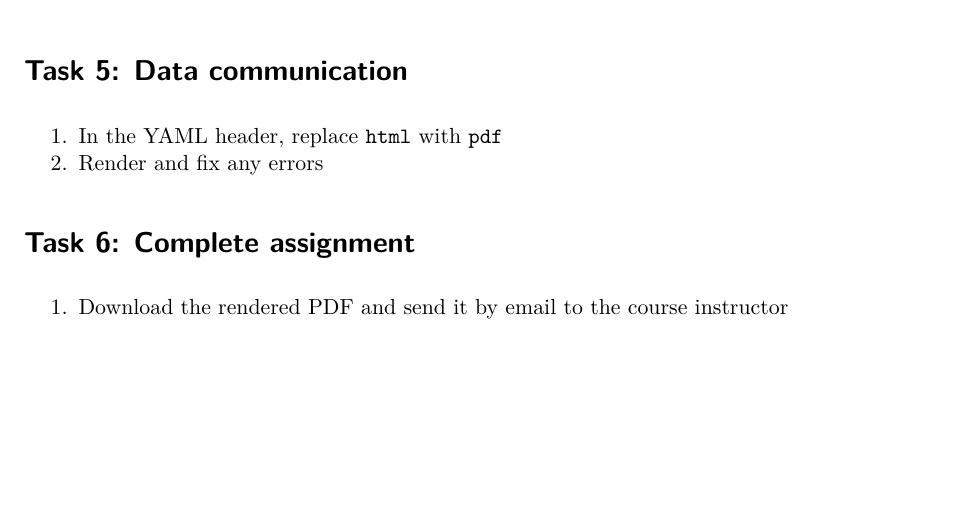
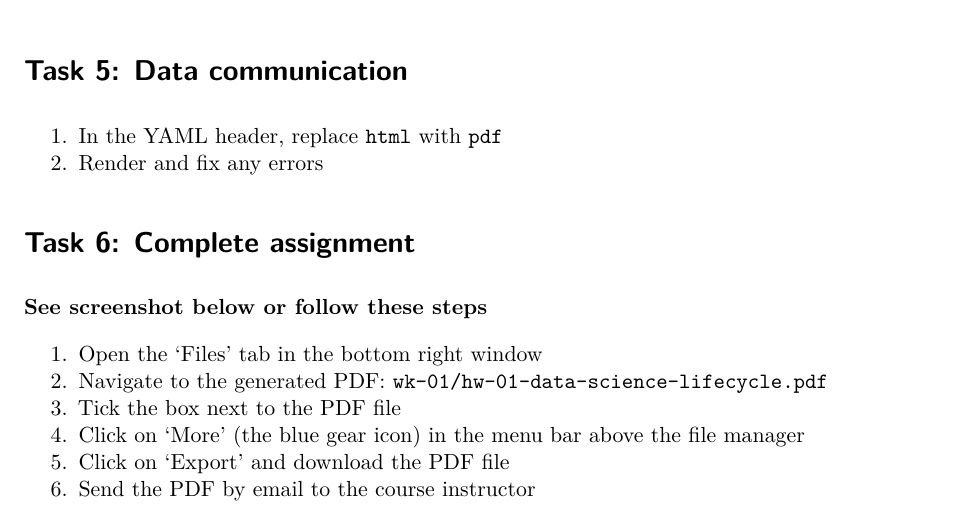
Before and after one commit to cven5999-ss25/course-material, a Quarto document (wk-01/hw-01-data-science-lifecycle.qmd): part of page 3 of 3 before the commit and part of page 3 of 4 after it, cut so that both start at the same text, the shorter picture padded with empty space. Rendered offline with R 4.5, knitr and Pandoc in place of Quarto, then LaTeX, with nearby package versions.

Commit message:
Add export description

```diff
--- a/wk-01/hw-01-data-science-lifecycle.qmd
+++ b/wk-01/hw-01-data-science-lifecycle.qmd
@@ -138,4 +138,13 @@ ggplot(data = global_waste_data_kg_year,
 
 # Task 6: Complete assignment
 
-1.  Download the rendered PDF and send it by email to the course instructor
+**See screenshot below or follow these steps**
+
+1.  Open the 'Files' tab in the bottom right window
+2.  Navigate to the generated PDF: `wk-01/hw-01-data-science-lifecycle.pdf`
+3.  Tick the box next to the PDF file
+4.  Click on 'More' (the blue gear icon) in the menu bar above the file manager
+5.  Click on 'Export' and download the PDF file
+6.  Send the PDF by email to the course instructor
+
+![](img/export-file-from-rscloud.png)
```
Also changed, not shown: wk-01/img/export-file-from-rscloud.png (added).
